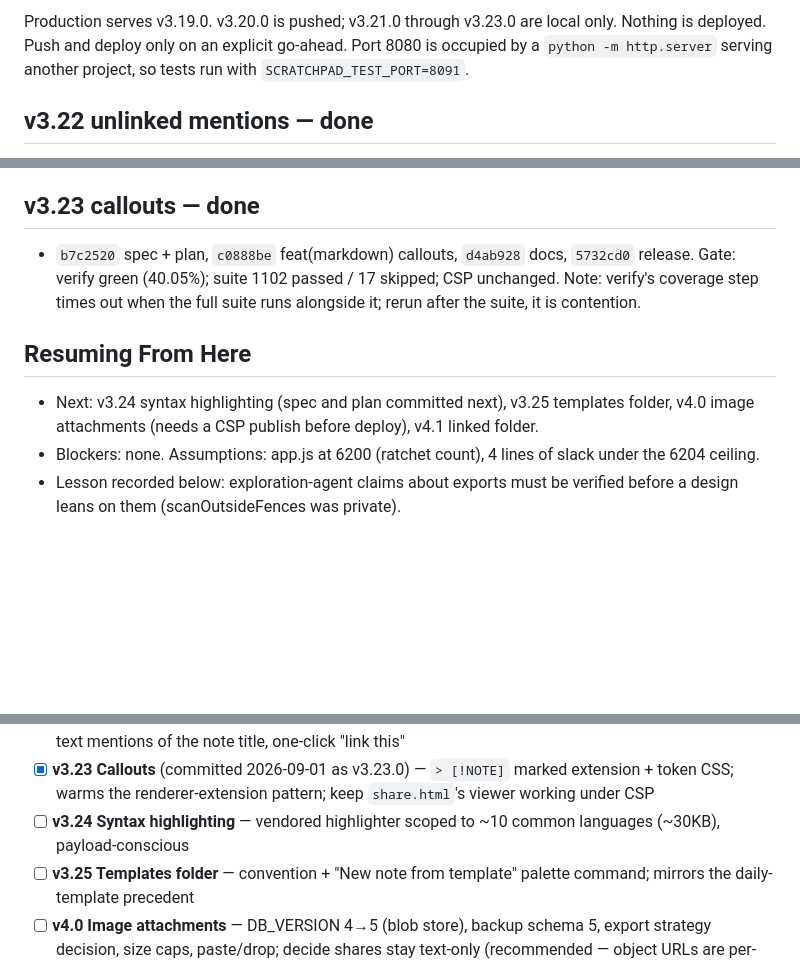
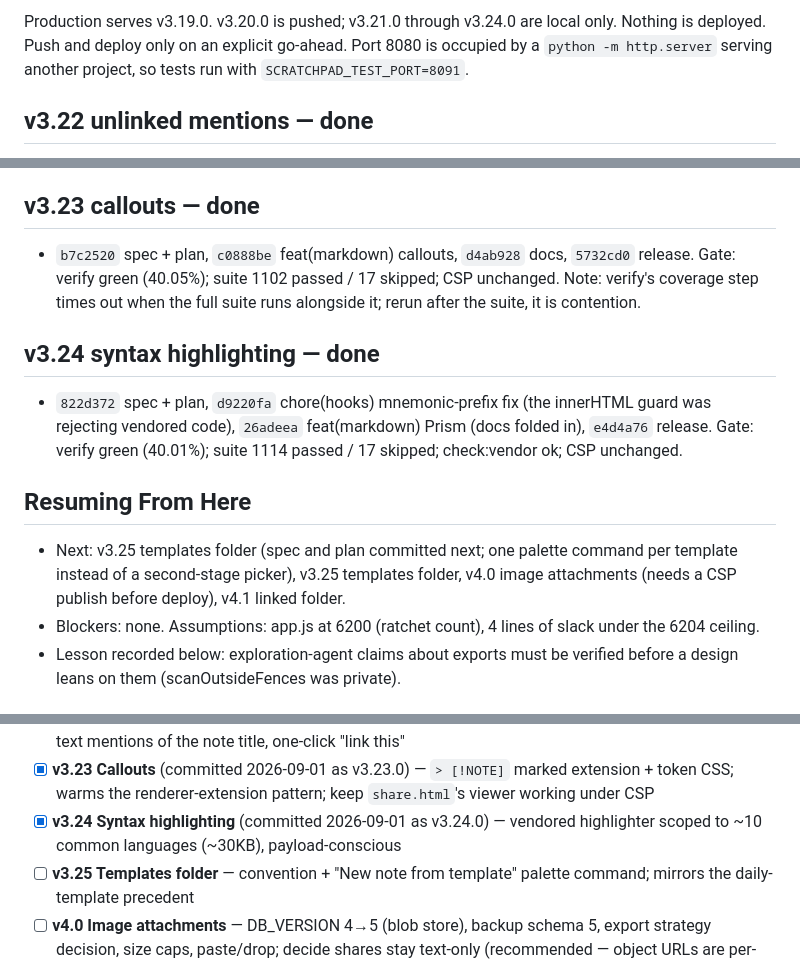
Before and after one commit to vscarpenter/scratchpad, a Markdown page: tasks/todo.md, 3 parts joined by grey strips. Rendered like a GitHub page; blank space fills up the shorter version.

Commit message:
docs(tasks): record the v3.24.0 ship
Claude-Session: https://claude.ai/code/session_016wwjdJgFDSbdNxTwnuAfLb

```diff
--- a/tasks/todo.md
+++ b/tasks/todo.md
@@ -2,5 +2,5 @@
 
-Production serves v3.19.0. v3.20.0 is pushed; v3.21.0 through v3.23.0 are
+Production serves v3.19.0. v3.20.0 is pushed; v3.21.0 through v3.24.0 are
 local only. Nothing is deployed. Push and deploy only on an explicit
 go-ahead. Port 8080 is occupied by a `python -m http.server` serving
 another project, so tests run with `SCRATCHPAD_TEST_PORT=8091`.
@@ -21,9 +21,17 @@ another project, so tests run with `SCRATCHPAD_TEST_PORT=8091`.
   17 skipped; CSP unchanged. Note: verify's coverage step times out when
   the full suite runs alongside it; rerun after the suite, it is contention.
 
+## v3.24 syntax highlighting — done
+
+- `822d372` spec + plan, `d9220fa` chore(hooks) mnemonic-prefix fix (the
+  innerHTML guard was rejecting vendored code), `26adeea` feat(markdown)
+  Prism (docs folded in), `e4d4a76` release. Gate: verify green (40.01%);
+  suite 1114 passed / 17 skipped; check:vendor ok; CSP unchanged.
+
 ## Resuming From Here
 
-- Next: v3.24 syntax highlighting (spec and plan committed next), v3.25 templates folder, v4.0 image attachments (needs a
+- Next: v3.25 templates folder (spec and plan committed next; one palette
+  command per template instead of a second-stage picker), v3.25 templates folder, v4.0 image attachments (needs a
   CSP publish before deploy), v4.1 linked folder.
 - Blockers: none. Assumptions: app.js at 6200 (ratchet count), 4 lines of
   slack under the 6204 ceiling.
@@ -60,7 +68,7 @@ tightened or held, real deploys gated on an explicit yes.
       plain-text mentions of the note title, one-click "link this"
 - [x] **v3.23 Callouts** (committed 2026-09-01 as v3.23.0) — `> [!NOTE]` marked extension + token CSS; warms the
       renderer-extension pattern; keep `share.html`'s viewer working under CSP
-- [ ] **v3.24 Syntax highlighting** — vendored highlighter scoped to ~10
+- [x] **v3.24 Syntax highlighting** (committed 2026-09-01 as v3.24.0) — vendored highlighter scoped to ~10
       common languages (~30KB), payload-conscious
 - [ ] **v3.25 Templates folder** — convention + "New note from template"
       palette command; mirrors the daily-template precedent
```
Also changed, not shown: other parts of tasks/todo.md (+1 -1 lines).
